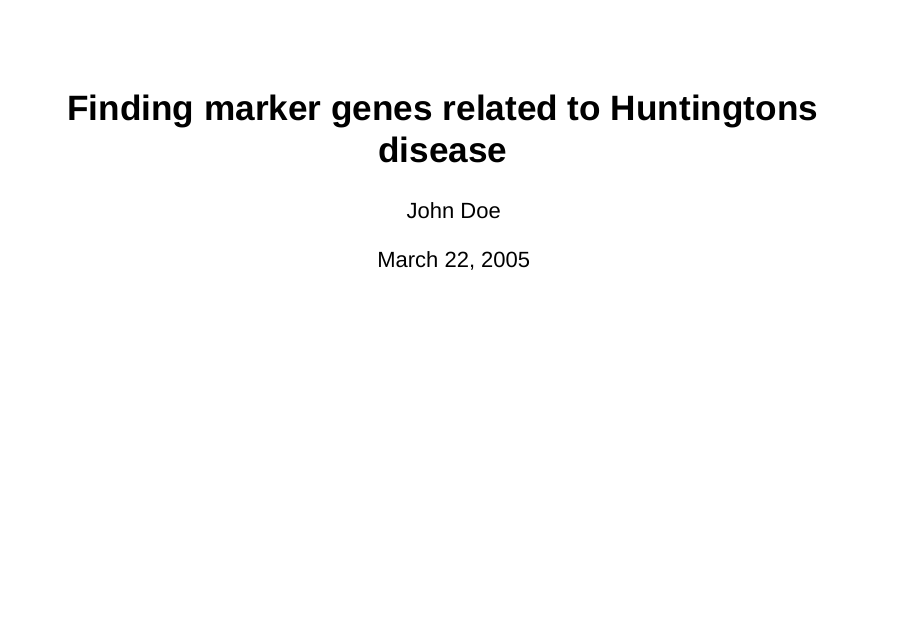
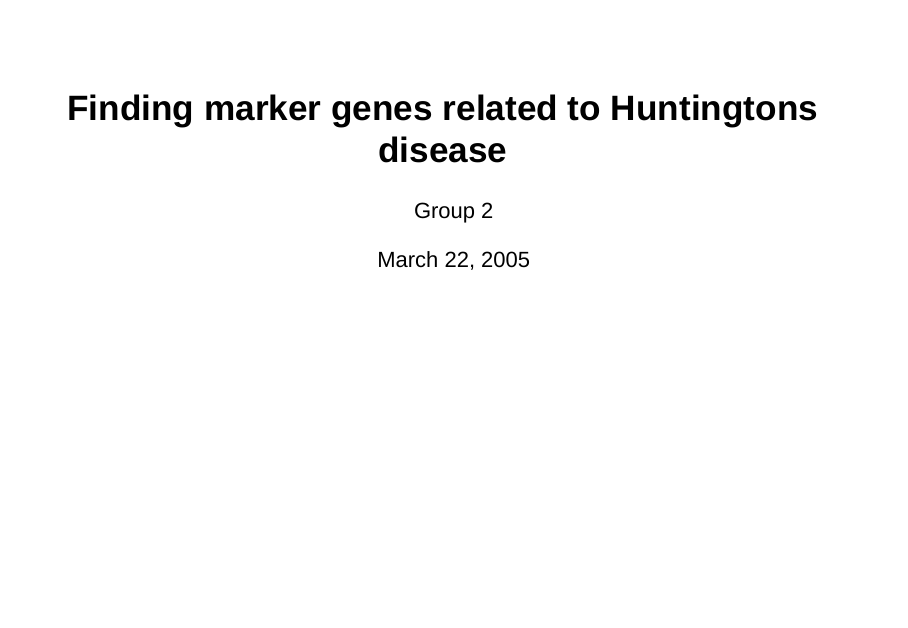
Before and after one commit to rforbiodatascience21/2021_group_02_final_project, an R Markdown document (doc/presentation.Rmd): page 1 of 14. Rendered offline with R 4.5, knitr and Pandoc, with nearby package versions; drawn as Slidy slides in place of the format the file asks for.

Commit message:
Changed author

```diff
--- a/doc/presentation.Rmd
+++ b/doc/presentation.Rmd
@@ -1,6 +1,6 @@
 ---
 title: "Finding marker genes related to Huntingtons disease"
-author: John Doe
+author: Group 2
 date: March 22, 2005
 output: ioslides_presentation
 ---
```
